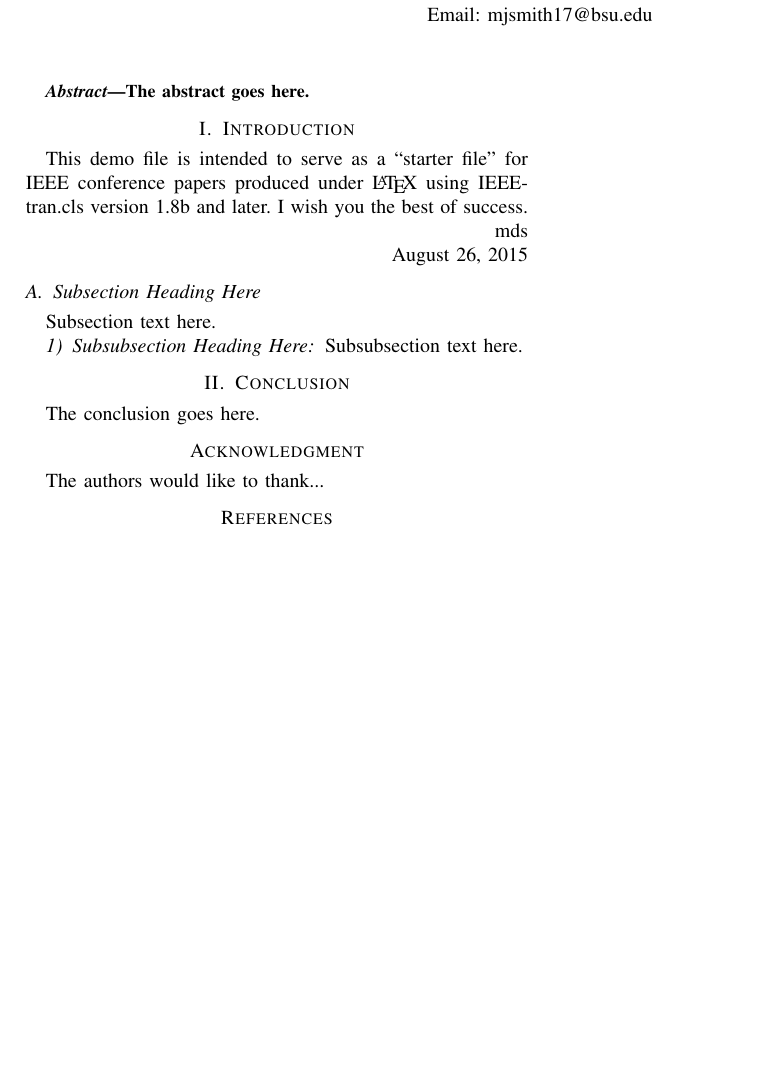
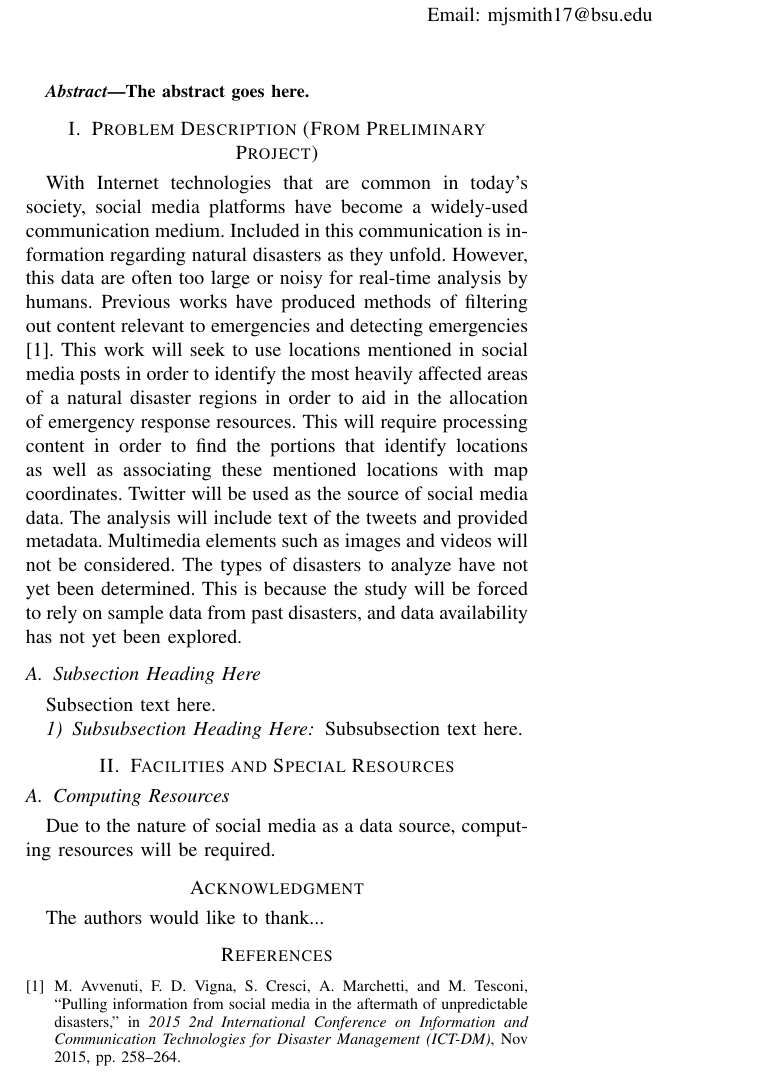
Before and after one commit to mjsmith11/CS689-Proposal, a LaTeX paper (proposal.tex): part of the page, cut so that both start at the same text, the shorter picture padded with empty space. Compiled offline with pdfLaTeX.

Commit message:
Add already stuff written before switching to LaTeX

```diff
--- a/proposal.tex
+++ b/proposal.tex
@@ -389,18 +389,8 @@ The abstract goes here.
 
 
 
-\section{Introduction}
-% no \IEEEPARstart
-This demo file is intended to serve as a ``starter file''
-for IEEE conference papers produced under \LaTeX\ using
-IEEEtran.cls version 1.8b and later.
-% You must have at least 2 lines in the paragraph with the drop letter
-% (should never be an issue)
-I wish you the best of success.
-
-\hfill mds
-
-\hfill August 26, 2015
+\section{Problem Description (From Preliminary Project)}
+With Internet technologies that are common in today’s society, social media platforms have become a widely-used communication medium. Included in this communication is information regarding natural disasters as they unfold. However, this data are often too large or noisy for real-time analysis by humans. Previous works have produced methods of filtering out content relevant to emergencies and detecting emergencies \cite{Avvenuti}. This work will seek to use locations mentioned in social media posts in order to identify the most heavily affected areas of a natural disaster regions in order to aid in the allocation of emergency response resources. This will require processing content in order to find the portions that identify locations as well as associating these mentioned locations with map coordinates. Twitter will be used as the source of social media data. The analysis will include text of the tweets and provided metadata. Multimedia elements such as images and videos will not be considered. The types of disasters to analyze have not yet been determined. This is because the study will be forced to rely on sample data from past disasters, and data availability has not yet been explored.
 
 \subsection{Subsection Heading Here}
 Subsection text here.
@@ -507,8 +497,9 @@ Subsubsection text here.
 
 
 
-\section{Conclusion}
-The conclusion goes here.
+\section{Facilities and Special Resources}
+\subsection{Computing Resources}
+Due to the nature of social media as a data source, computing resources will be required.
 
 
 
```
